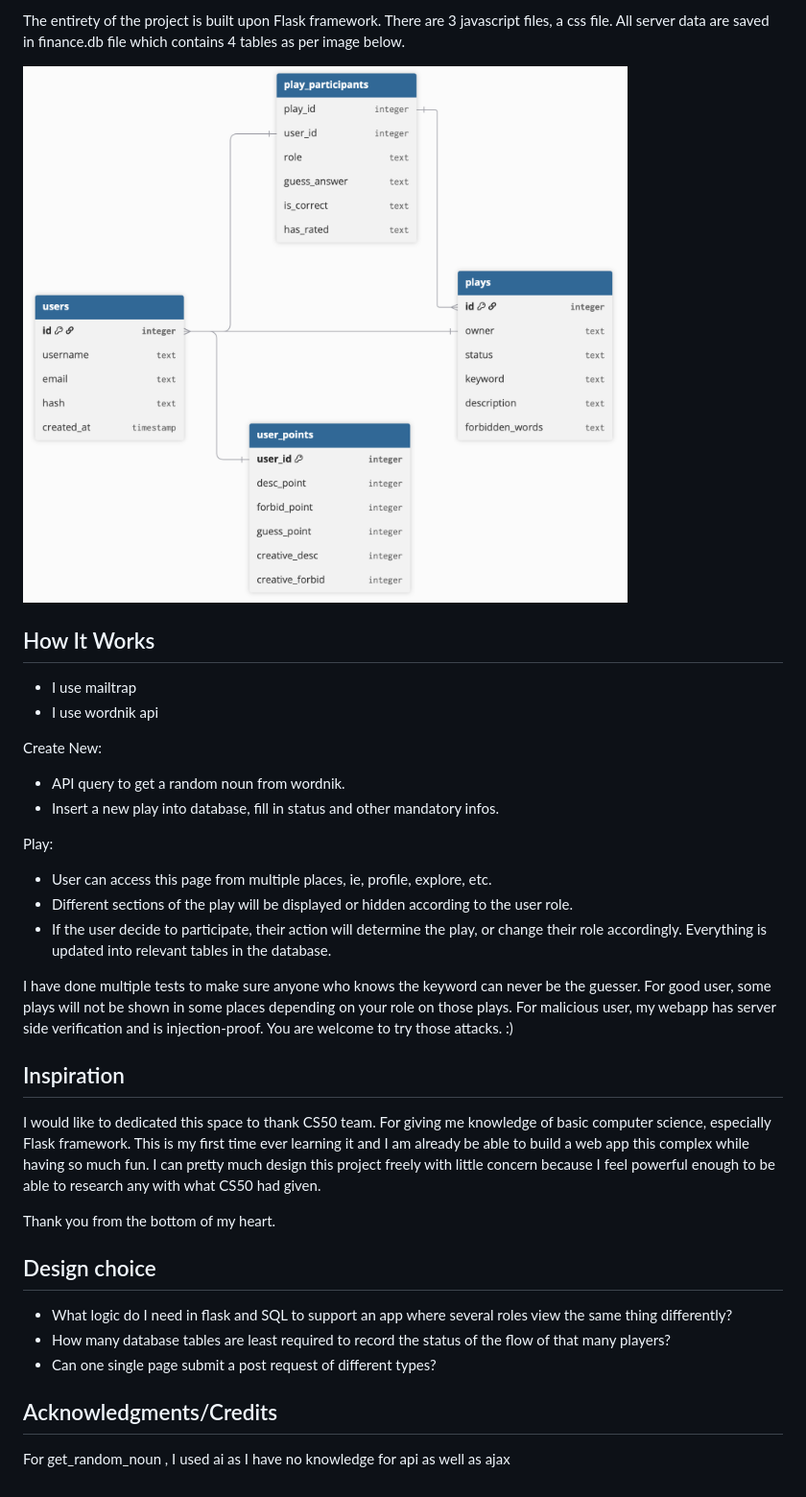
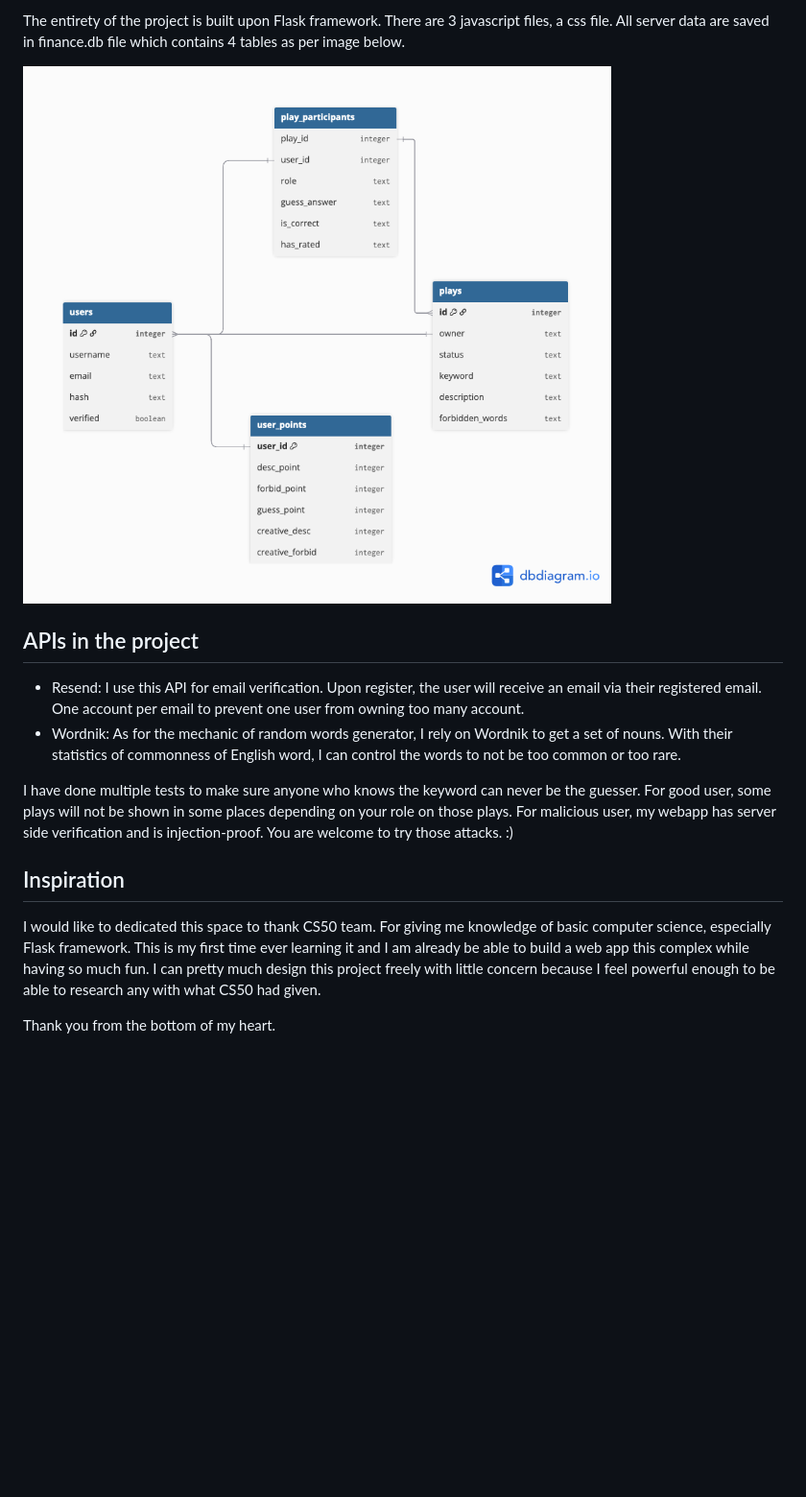
Before and after one commit to Mialene/4describid, a Markdown page: readme.md, the part around the change printed below. Shown: that part at 96% size. GitHub-like rendering; pictures changed too: static/db_diagram.png (added), static/diagram.png (deleted); blank space fills up the shorter version.

```diff
--- a/readme.md
+++ b/readme.md
@@ -76,22 +79,15 @@ The entirety of the project is built upon Flask framework.
 There are 3 javascript files, a css file.
 All server data are saved in finance.db file which contains 4 tables as per image below.
 
-![Diagram Description](static/diagram.png)
+![Diagram Description](static/db_diagram.png)
 
 
-## How It Works
-- I use mailtrap
-- I use wordnik api
+## APIs in the project
+
+- Resend: I use this API for email verification. Upon register, the user will receive an email via their registered email. One account per email to prevent one user from owning too many account.
+- Wordnik: As for the mechanic of random words generator, I rely on Wordnik to get a set of nouns. With their statistics of commonness of English word, I can control the words to not be too common or too rare.
 
 
-Create New:
-- API query to get a random noun from wordnik.
-- Insert a new play into database, fill in status and other mandatory infos.
-
-Play:
-- User can access this page from multiple places, ie, profile, explore, etc.
-- Different sections of the play will be displayed or hidden according to the user role.
-- If the user decide to participate, their action will determine the play, or change their role accordingly. Everything is updated into relevant tables in the database.
 
 I have done multiple tests to make sure anyone who knows the keyword can never be the guesser. For good user, some plays will not be shown in some places depending on your role on those plays. For malicious user, my webapp has server side verification and is injection-proof. You are welcome to try those attacks. :)
 
@@ -107,19 +103,3 @@ while having so much fun.
 powerful enough to be able to research any with what CS50 had given.
 
 Thank you from the bottom of my heart.
-
-## Design choice
-
-- What logic do I need in flask and SQL to support an app where several roles view the same thing differently?
-- How many database tables are least required to record the status of the flow of that many players?
-- Can one single page submit a post request of different types?
-
-
-
-
-
-
-
-## Acknowledgments/Credits
-For get_random_noun , I used ai as I have no knowledge for api
-as well as ajax
```
Also changed, not shown: other parts of readme.md (+14 -11 lines), 10 other files.
